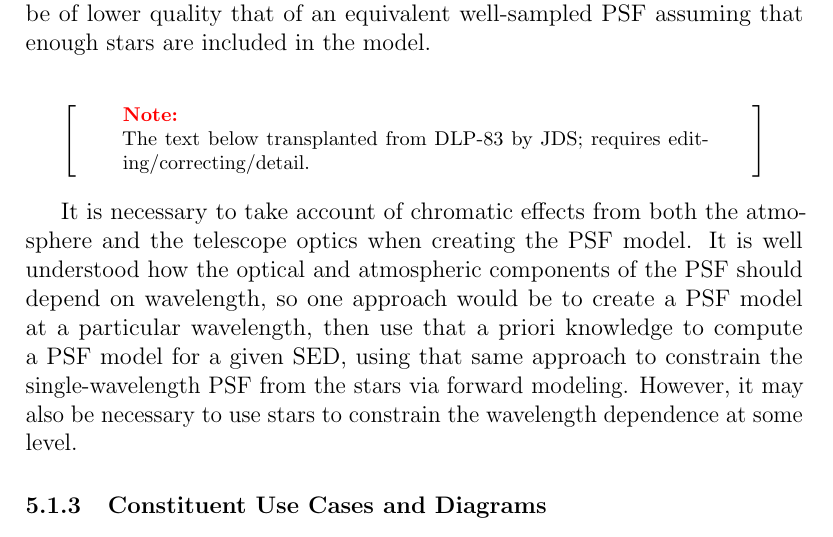
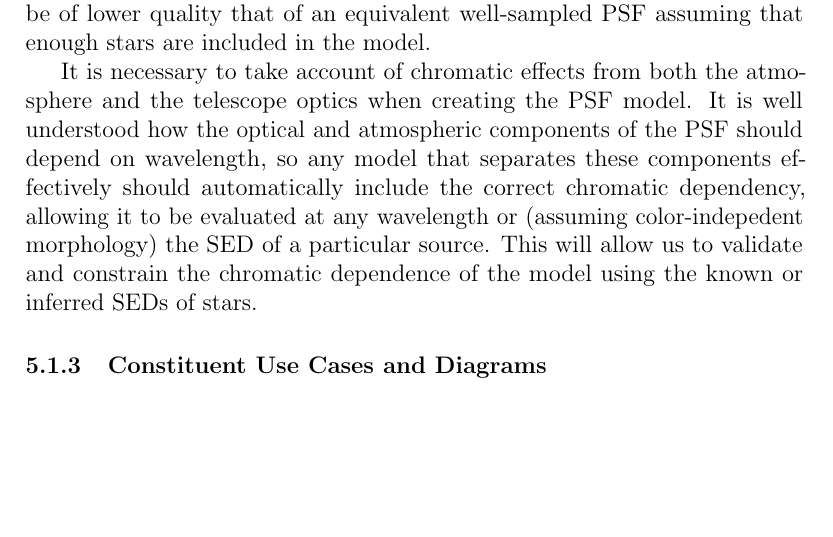
Before and after one commit to lsst/LDM-151, a LaTeX paper (DM_Applications_Design.tex): part of page 36 of 67, cut so that both start at the same text, the shorter picture padded with empty space. Compiled offline with pdfLaTeX.

Commit message:
Tweak statement on chromatic dependence of PSFs.

```diff
--- a/DM_Applications_Design.tex
+++ b/DM_Applications_Design.tex
@@ -668,12 +668,7 @@ This estimation will be performed on the full focal plane. It will make use of w
 
 In thick deep depletion devices such as LSST, the electric field from photoelectrons distorts the pixel grid, giving bright objects a broader effective PSF than faint objects.  We expect most and perhaps all correction for this effect to happen in Instrument Signature Removal (part of \wbsSFM), but we may need to mitigate residuals from that correction in PSF estimation, likely by iteratively forward-modeling the estimated zero-intensity PSF until convergence is achieved. The same forward-modelling algorithm will allow us to estimate the PSF in undersampled imaging, as is expected for roughly the best quartile of the seeing distribution; the resulting estimate should not be of lower quality that of an equivalent well-sampled PSF assuming that enough stars are included in the model.
 
-
-\begin{note}
-The text below transplanted from DLP-83 by JDS; requires editing/correcting/detail.
-\end{note}
-
-It is necessary to take account of chromatic effects from both the atmosphere and the telescope optics when creating the PSF model. It is well understood how the optical and atmospheric components of the PSF should depend on wavelength, so one approach would be to create a PSF model at a particular wavelength, then use that a priori knowledge to compute a PSF model for a given SED, using that same approach to constrain the single-wavelength PSF from the stars via forward modeling. However, it may also be necessary to use stars to constrain the wavelength dependence at some level.
+It is necessary to take account of chromatic effects from both the atmosphere and the telescope optics when creating the PSF model. It is well understood how the optical and atmospheric components of the PSF should depend on wavelength, so any model that separates these components effectively should automatically include the correct chromatic dependency, allowing it to be evaluated at any wavelength or (assuming color-indepedent morphology) the SED of a particular source.  This will allow us to validate and constrain the chromatic dependence of the model using the known or inferred SEDs of stars.
 
 \subsubsection{Constituent Use Cases and Diagrams}
 
```
Also changed, not shown: DM_Applications_Design.pdf.
